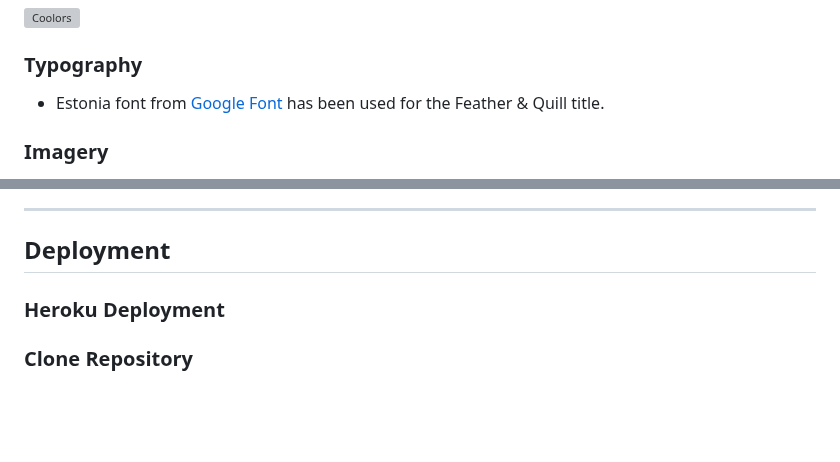
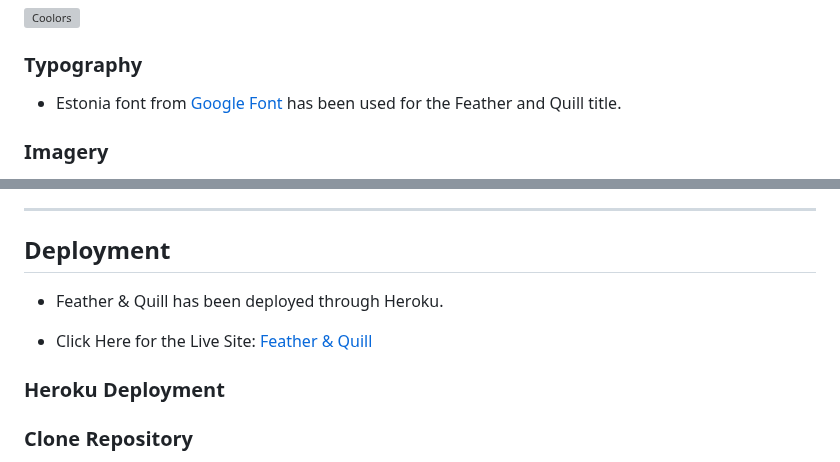
Before and after one commit to apita1423/featherandquill_pp4, a Markdown page: README.md, 2 parts joined by grey strips. GitHub-like rendering; blank space fills up the shorter version; grey boxes are pictures that could not be loaded.

```diff
--- a/README.md
+++ b/README.md
@@ -98,7 +98,7 @@ Not all user stories have been implemented. They have been left for future imple
 
 ### Typography
 
-- Estonia font from [Google Font](https://fonts.google.com/?query=estonia) has been used for the Feather & Quill title.
+- Estonia font from [Google Font](https://fonts.google.com/?query=estonia) has been used for the Feather and Quill title.
 
 ### Imagery
 
@@ -183,6 +183,10 @@ Not all user stories have been implemented. They have been left for future imple
 
 ## Deployment
 
+- Feather & Quill has been deployed through Heroku.
+
+- Click Here for the Live Site: [Feather & Quill](https://featherandquill-pp4-75f967db4002.herokuapp.com/)
+
 ### Heroku Deployment
 
 ### Clone Repository
```
Also changed, not shown: other parts of README.md (+25 -3 lines).
